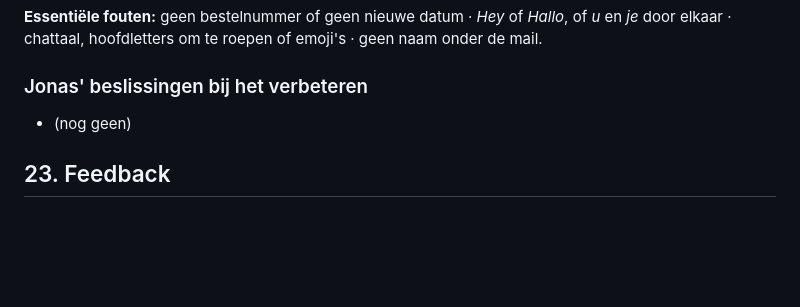
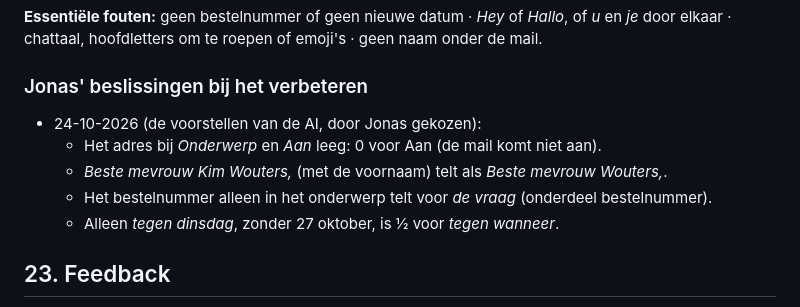
Before and after one commit to jonasdaltongent/Mail-NovaDepot, a Markdown page: lesvoorbereiding.md, the part around the change. Rendered like a GitHub page; blank space fills up the shorter version.

Commit message:
§ 22: Jonas' beslissingen bij het verbeteren (24-10-2026)
Co-Authored-By: Claude Opus 5.5 <noreply@anthropic.com>

```diff
--- a/lesvoorbereiding.md
+++ b/lesvoorbereiding.md
@@ -413,7 +413,11 @@ chattaal, hoofdletters om te roepen of emoji's · geen naam onder de mail.
 
 ### Jonas' beslissingen bij het verbeteren
 
-- (nog geen)
+- 24-10-2026 (de voorstellen van de AI, door Jonas gekozen):
+  - Het adres bij *Onderwerp* en *Aan* leeg: 0 voor Aan (de mail komt niet aan).
+  - *Beste mevrouw Kim Wouters,* (met de voornaam) telt als *Beste mevrouw Wouters,*.
+  - Het bestelnummer alleen in het onderwerp telt voor *de vraag* (onderdeel bestelnummer).
+  - Alleen *tegen dinsdag*, zonder 27 oktober, is ½ voor *tegen wanneer*.
 
 ## 23. Feedback
 
```
